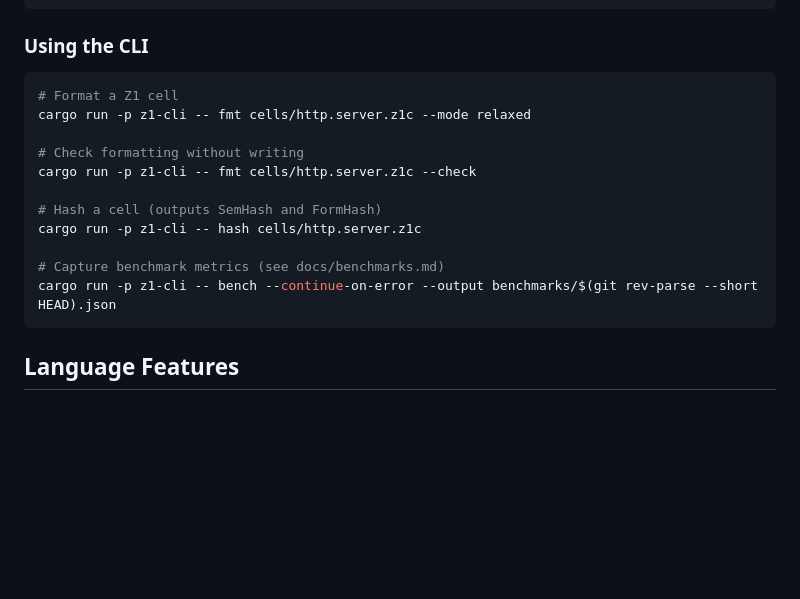
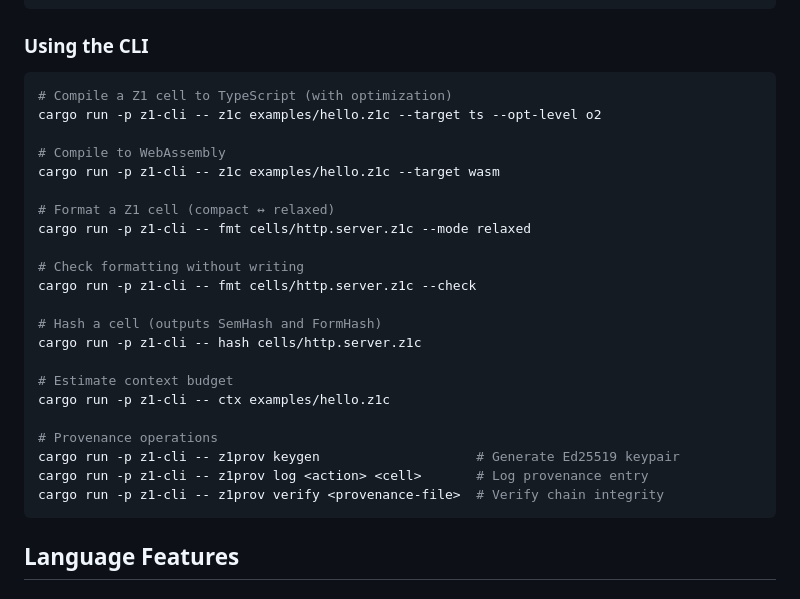
Before and after one commit to joeabbey/zero1, a Markdown page: README.md, the part around one of its changes. Drawn GitHub-style; blank space fills up the shorter version.

````diff
--- a/README.md
+++ b/README.md
@@ -28,7 +28,13 @@ cargo test --workspace
 ### Using the CLI
 
 ```bash
-# Format a Z1 cell
+# Compile a Z1 cell to TypeScript (with optimization)
+cargo run -p z1-cli -- z1c examples/hello.z1c --target ts --opt-level o2
+
+# Compile to WebAssembly
+cargo run -p z1-cli -- z1c examples/hello.z1c --target wasm
+
+# Format a Z1 cell (compact ↔ relaxed)
 cargo run -p z1-cli -- fmt cells/http.server.z1c --mode relaxed
 
 # Check formatting without writing
@@ -37,8 +43,13 @@ cargo run -p z1-cli -- fmt cells/http.server.z1c --check
 # Hash a cell (outputs SemHash and FormHash)
 cargo run -p z1-cli -- hash cells/http.server.z1c
 
-# Capture benchmark metrics (see docs/benchmarks.md)
-cargo run -p z1-cli -- bench --continue-on-error --output benchmarks/$(git rev-parse --short HEAD).json
+# Estimate context budget
+cargo run -p z1-cli -- ctx examples/hello.z1c
+
+# Provenance operations
+cargo run -p z1-cli -- z1prov keygen                    # Generate Ed25519 keypair
+cargo run -p z1-cli -- z1prov log <action> <cell>       # Log provenance entry
+cargo run -p z1-cli -- z1prov verify <provenance-file>  # Verify chain integrity
 ```
 
 ## Language Features
````
Also changed, not shown: other parts of README.md (+110 -31 lines).
